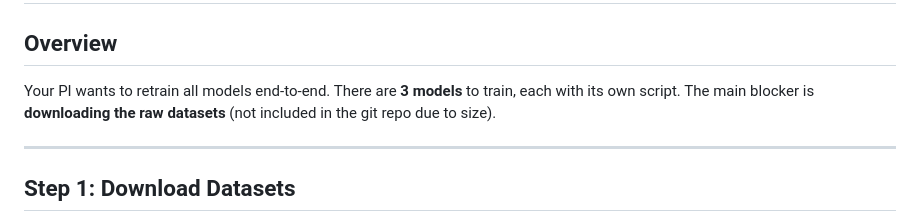
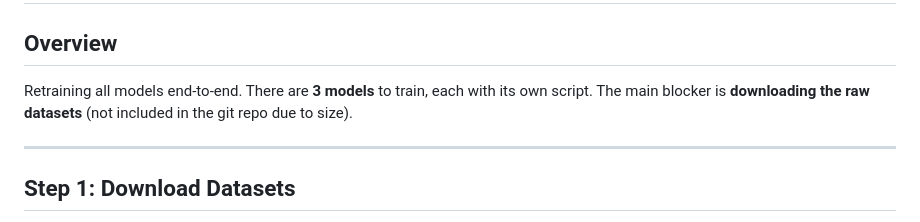
Before and after one commit to sushxxnth/ML_prediction_SOH, a Markdown page: TRAINING_GUIDE.md, the part around the change. Rendered like a GitHub page.

Commit message:
fix
Removed introductory phrase from overview section.

```diff
--- a/TRAINING_GUIDE.md
+++ b/TRAINING_GUIDE.md
@@ -2,7 +2,7 @@
 
 ## Overview
 
-Your PI wants to retrain all models end-to-end. There are **3 models** to train, each with its own script. The main blocker is **downloading the raw datasets** (not included in the git repo due to size).
+Retraining all models end-to-end. There are **3 models** to train, each with its own script. The main blocker is **downloading the raw datasets** (not included in the git repo due to size).
 
 ---
 
```
